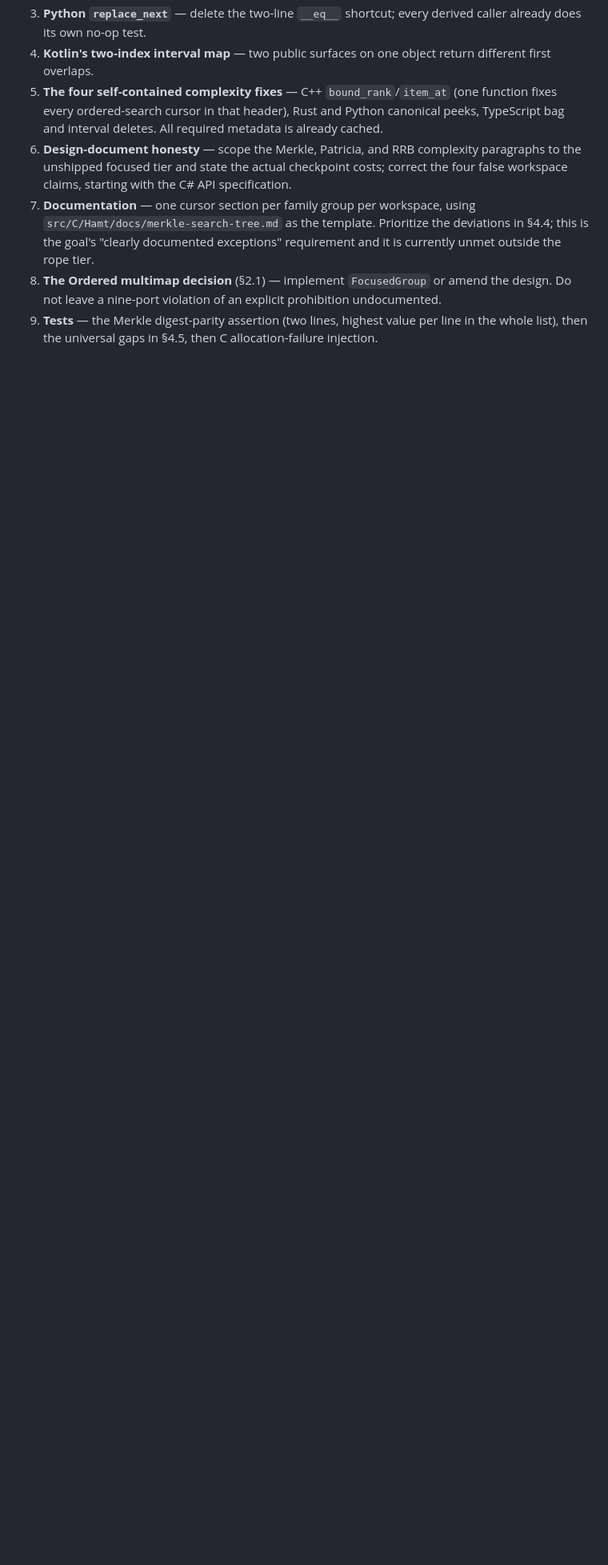
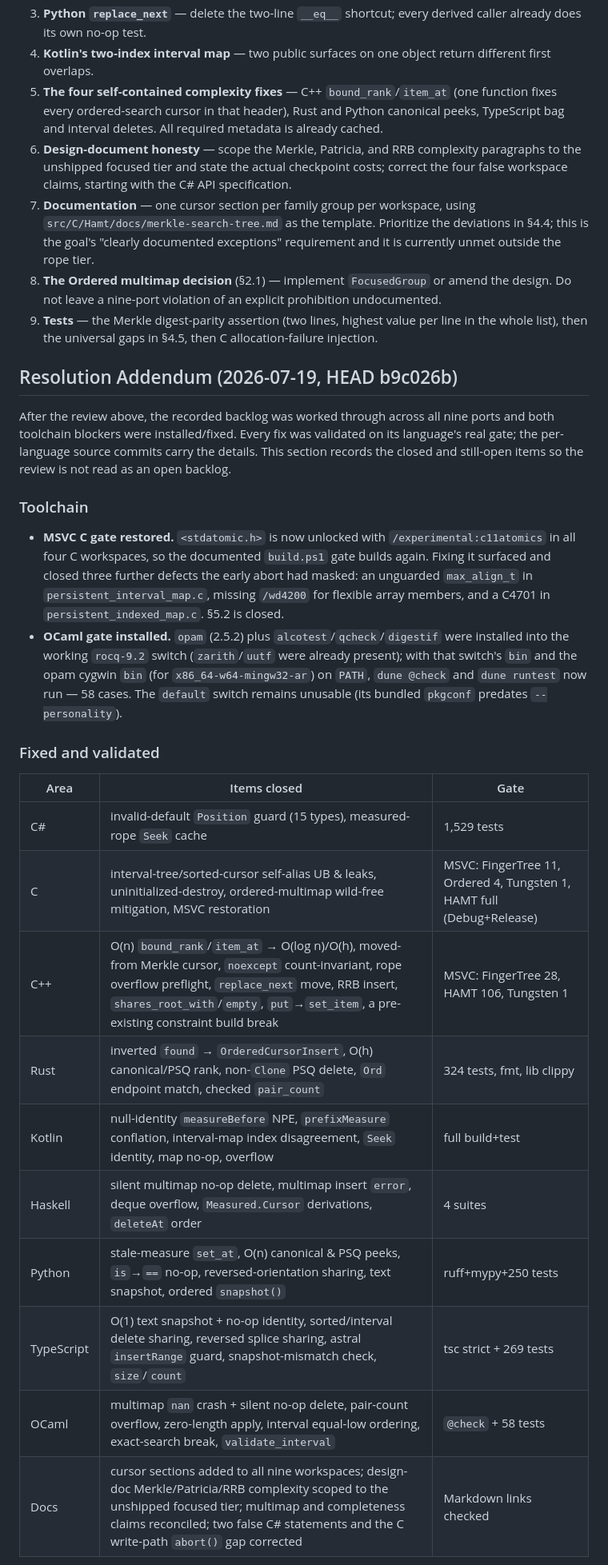
Before and after one commit to VladimirReshetnikov/Durable7, a Markdown page: docs/reviews/persistent-cursor-cross-language-review-2026-07-19__3f7c1a9e4d02.md, the part around one of its changes. Shown at 80% size. Rendered like a GitHub page; blank space fills up the shorter version.

```diff
--- a/docs/reviews/persistent-cursor-cross-language-review-2026-07-19__3f7c1a9e4d02.md
+++ b/docs/reviews/persistent-cursor-cross-language-review-2026-07-19__3f7c1a9e4d02.md
@@ -494,3 +494,38 @@ or record GCC/Clang as the supported local C lane.
 9. **Tests** — the Merkle digest-parity assertion (two lines, highest value per line in the whole
    list), then the universal gaps in §4.5, then C allocation-failure injection.
 
+## Resolution Addendum (2026-07-19, HEAD b9c026b)
+
+After the review above, the recorded backlog was worked through across all nine ports and both
+toolchain blockers were installed/fixed. Every fix was validated on its language's real gate; the
+per-language source commits carry the details. This section records the closed and still-open items
+so the review is not read as an open backlog.
+
+### Toolchain
+
+- **MSVC C gate restored.** `<stdatomic.h>` is now unlocked with `/experimental:c11atomics` in all
+  four C workspaces, so the documented `build.ps1` gate builds again. Fixing it surfaced and closed
+  three further defects the early abort had masked: an unguarded `max_align_t` in
+  `persistent_interval_map.c`, missing `/wd4200` for flexible array members, and a C4701 in
+  `persistent_indexed_map.c`. §5.2 is closed.
+- **OCaml gate installed.** `opam` (2.5.2) plus `alcotest`/`qcheck`/`digestif` were installed into
+  the working `rocq-9.2` switch (`zarith`/`uutf` were already present); with that switch's `bin` and
+  the opam cygwin `bin` (for `x86_64-w64-mingw32-ar`) on `PATH`, `dune @check` and `dune runtest`
+  now run — 58 cases. The `default` switch remains unusable (its bundled `pkgconf` predates
+  `--personality`).
+
+### Fixed and validated
+
+| Area | Items closed | Gate |
+| --- | --- | --- |
+| C# | invalid-default `Position` guard (15 types), measured-rope `Seek` cache | 1,529 tests |
+| C | interval-tree/sorted-cursor self-alias UB & leaks, uninitialized-destroy, ordered-multimap wild-free mitigation, MSVC restoration | MSVC: FingerTree 11, Ordered 4, Tungsten 1, HAMT full (Debug+Release) |
+| C++ | O(n) `bound_rank`/`item_at` → O(log n)/O(h), moved-from Merkle cursor, `noexcept` count-invariant, rope overflow preflight, `replace_next` move, RRB insert, `shares_root_with`/`empty`, `put`→`set_item`, a pre-existing constraint build break | MSVC: FingerTree 28, HAMT 106, Tungsten 1 |
+| Rust | inverted `found` → `OrderedCursorInsert`, O(h) canonical/PSQ rank, non-`Clone` PSQ delete, `Ord` endpoint match, checked `pair_count` | 324 tests, fmt, lib clippy |
+| Kotlin | null-identity `measureBefore` NPE, `prefixMeasure` conflation, interval-map index disagreement, `Seek` identity, map no-op, overflow | full build+test |
+| Haskell | silent multimap no-op delete, multimap insert `error`, deque overflow, `Measured.Cursor` derivations, `deleteAt` order | 4 suites |
+| Python | stale-measure `set_at`, O(n) canonical & PSQ peeks, `is`→`==` no-op, reversed-orientation sharing, text snapshot, ordered `snapshot()` | ruff+mypy+250 tests |
+| TypeScript | O(1) text snapshot + no-op identity, sorted/interval delete sharing, reversed splice sharing, astral `insertRange` guard, snapshot-mismatch check, `size`/`count` | tsc strict + 269 tests |
+| OCaml | multimap `nan` crash + silent no-op delete, pair-count overflow, zero-length apply, interval equal-low ordering, exact-search break, `validate_interval` | `@check` + 58 tests |
+| Docs | cursor sections added to all nine workspaces; design-doc Merkle/Patricia/RRB complexity scoped to the unshipped focused tier; multimap and completeness claims reconciled; two false C# statements and the C write-path `abort()` gap corrected | Markdown links checked |
+
```
Also changed, not shown: other parts of docs/reviews/persistent-cursor-cross-language-review-2026-07-19__3f7c1a9e4d02.md (+24 -3 lines).
